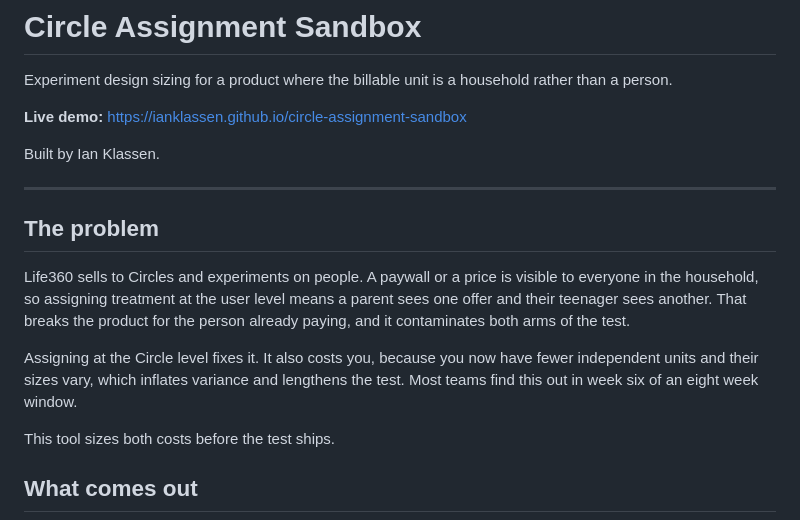
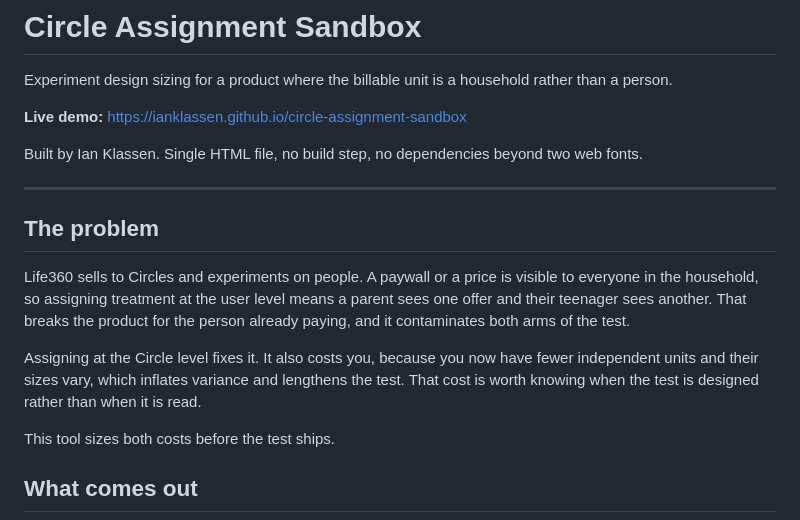
Before and after one commit to ianklassen/circle-assignment-sandbox, a Markdown page: readme.md, the part around the change. Drawn GitHub-style.

Commit message:
Clarify project details and update contact info
Updated the README to clarify project details and contact information.

```diff
--- a/readme.md
+++ b/readme.md
@@ -4,7 +4,7 @@ Experiment design sizing for a product where the billable unit is a household ra
 
 **Live demo:** https://ianklassen.github.io/circle-assignment-sandbox
 
-Built by Ian Klassen.
+Built by Ian Klassen. Single HTML file, no build step, no dependencies beyond two web fonts.
 
 ---
 
@@ -12,7 +12,7 @@ Built by Ian Klassen.
 
 Life360 sells to Circles and experiments on people. A paywall or a price is visible to everyone in the household, so assigning treatment at the user level means a parent sees one offer and their teenager sees another. That breaks the product for the person already paying, and it contaminates both arms of the test.
 
-Assigning at the Circle level fixes it. It also costs you, because you now have fewer independent units and their sizes vary, which inflates variance and lengthens the test. Most teams find this out in week six of an eight week window.
+Assigning at the Circle level fixes it. It also costs you, because you now have fewer independent units and their sizes vary, which inflates variance and lengthens the test. That cost is worth knowing when the test is designed rather than when it is read.
 
 This tool sizes both costs before the test ships.
 
```
